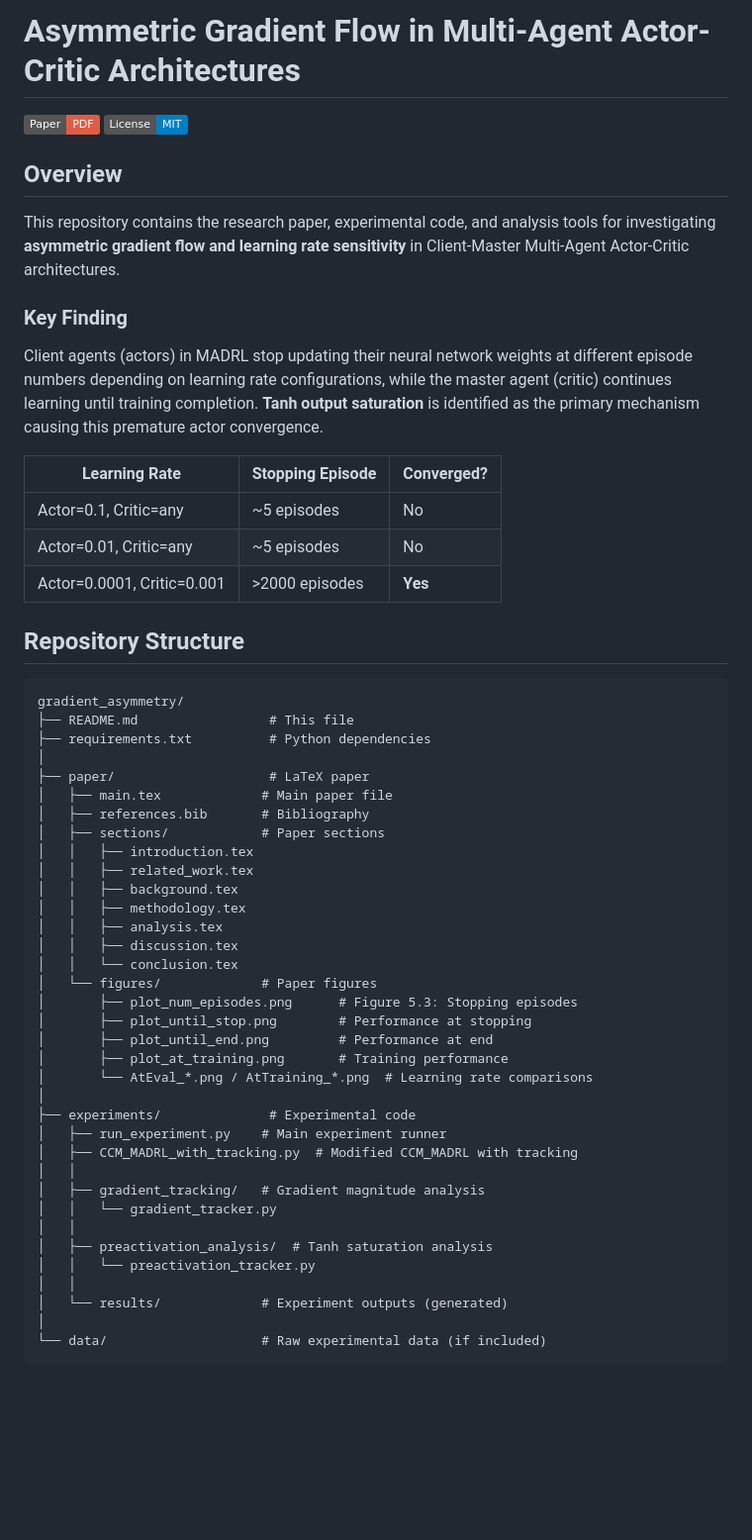
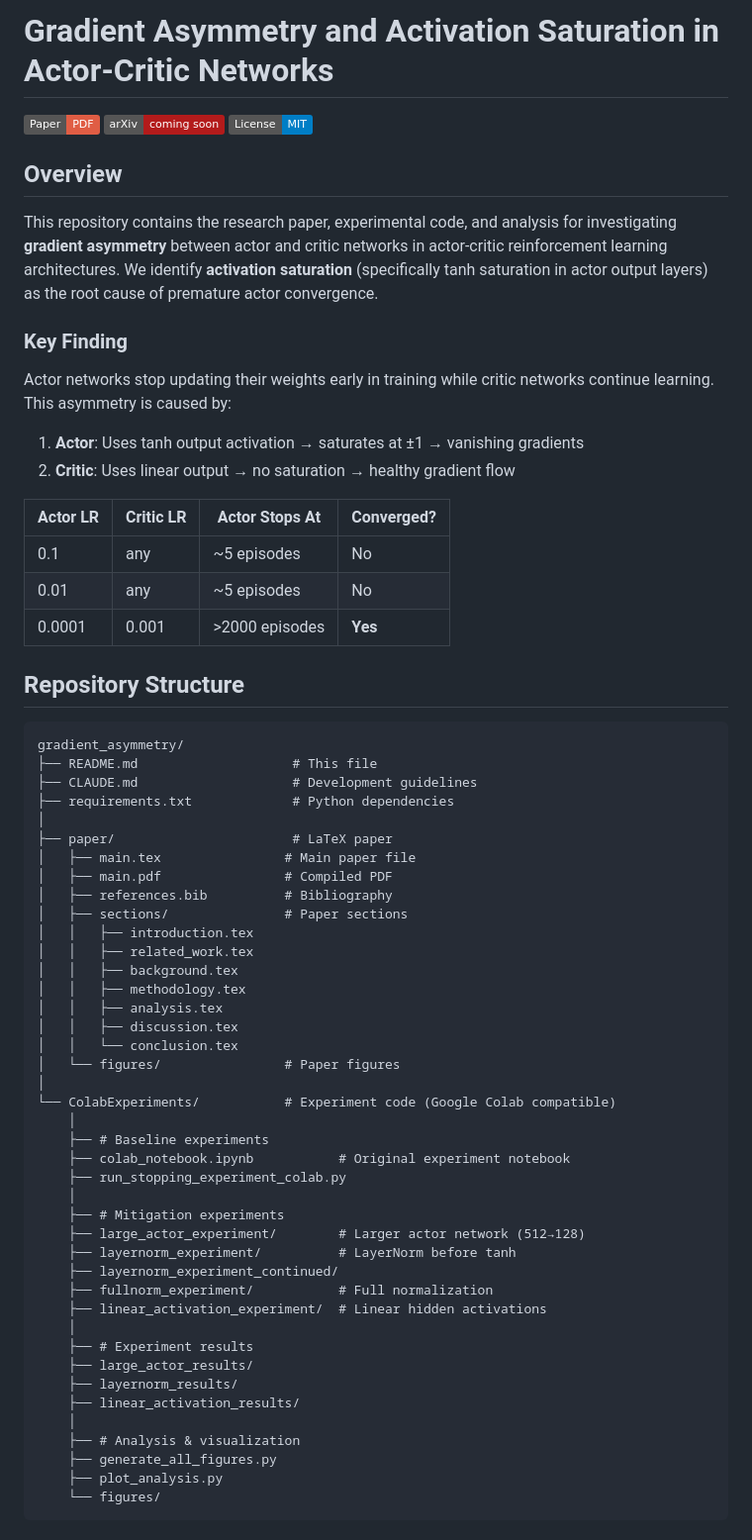
Before and after one commit to TesfayZ/gradient_asymetry_AND_activation_saturation, a Markdown page: README.md, the part around one of its changes. Shown at 99% size. Rendered like a GitHub page; badges without logos; blank space fills up the shorter version.

````diff
--- a/README.md
+++ b/README.md
@@ -1,33 +1,39 @@
-# Asymmetric Gradient Flow in Multi-Agent Actor-Critic Architectures
+# Gradient Asymmetry and Activation Saturation in Actor-Critic Networks
 
-[![Paper](https://img.shields.io/badge/Paper-PDF-red)](paper/main.tex)
+[![Paper](https://img.shields.io/badge/Paper-PDF-red)](paper/main.pdf)
+[![arXiv](https://img.shields.io/badge/arXiv-coming_soon-b31b1b.svg)]()
 [![License](https://img.shields.io/badge/License-MIT-blue.svg)](LICENSE)
 
 ## Overview
 
-This repository contains the research paper, experimental code, and analysis tools for investigating **asymmetric gradient flow and learning rate sensitivity** in Client-Master Multi-Agent Actor-Critic architectures.
+This repository contains the research paper, experimental code, and analysis for investigating **gradient asymmetry** between actor and critic networks in actor-critic reinforcement learning architectures. We identify **activation saturation** (specifically tanh saturation in actor output layers) as the root cause of premature actor convergence.
 
 ### Key Finding
 
-Client agents (actors) in MADRL stop updating their neural network weights at different episode numbers depending on learning rate configurations, while the master agent (critic) continues learning until training completion. **Tanh output saturation** is identified as the primary mechanism causing this premature actor convergence.
+Actor networks stop updating their weights early in training while critic networks continue learning. This asymmetry is caused by:
 
-| Learning Rate | Stopping Episode | Converged? |
-|--------------|------------------|------------|
-| Actor=0.1, Critic=any | ~5 episodes | No |
-| Actor=0.01, Critic=any | ~5 episodes | No |
-| Actor=0.0001, Critic=0.001 | >2000 episodes | **Yes** |
+1. **Actor**: Uses tanh output activation → saturates at ±1 → vanishing gradients
+2. **Critic**: Uses linear output → no saturation → healthy gradient flow
+
+| Actor LR | Critic LR | Actor Stops At | Converged? |
+|----------|-----------|----------------|------------|
+| 0.1 | any | ~5 episodes | No |
+| 0.01 | any | ~5 episodes | No |
+| 0.0001 | 0.001 | >2000 episodes | **Yes** |
 
 ## Repository Structure
 
 ```
 gradient_asymmetry/
-├── README.md                 # This file
-├── requirements.txt          # Python dependencies
+├── README.md                    # This file
+├── CLAUDE.md                    # Development guidelines
+├── requirements.txt             # Python dependencies
 │
-├── paper/                    # LaTeX paper
-│   ├── main.tex             # Main paper file
-│   ├── references.bib       # Bibliography
-│   ├── sections/            # Paper sections
+├── paper/                       # LaTeX paper
+│   ├── main.tex                # Main paper file
+│   ├── main.pdf                # Compiled PDF
+│   ├── references.bib          # Bibliography
+│   ├── sections/               # Paper sections
 │   │   ├── introduction.tex
 │   │   ├── related_work.tex
 │   │   ├── background.tex
@@ -35,24 +41,28 @@ gradient_asymmetry/
 │   │   ├── analysis.tex
 │   │   ├── discussion.tex
 │   │   └── conclusion.tex
-│   └── figures/             # Paper figures
-│       ├── plot_num_episodes.png      # Figure 5.3: Stopping episodes
-│       ├── plot_until_stop.png        # Performance at stopping
-│       ├── plot_until_end.png         # Performance at end
-│       ├── plot_at_training.png       # Training performance
-│       └── AtEval_*.png / AtTraining_*.png  # Learning rate comparisons
+│   └── figures/                # Paper figures
 │
-├── experiments/              # Experimental code
-│   ├── run_experiment.py    # Main experiment runner
-│   ├── CCM_MADRL_with_tracking.py  # Modified CCM_MADRL with tracking
-│   │
-│   ├── gradient_tracking/   # Gradient magnitude analysis
-│   │   └── gradient_tracker.py
-│   │
-│   ├── preactivation_analysis/  # Tanh saturation analysis
-│   │   └── preactivation_tracker.py
-│   │
-│   └── results/             # Experiment outputs (generated)
-│
-└── data/                    # Raw experimental data (if included)
+└── ColabExperiments/           # Experiment code (Google Colab compatible)
+    │
+    ├── # Baseline experiments
+    ├── colab_notebook.ipynb           # Original experiment notebook
+    ├── run_stopping_experiment_colab.py
+    │
+    ├── # Mitigation experiments
+    ├── large_actor_experiment/        # Larger actor network (512→128)
+    ├── layernorm_experiment/          # LayerNorm before tanh
+    ├── layernorm_experiment_continued/
+    ├── fullnorm_experiment/           # Full normalization
+    ├── linear_activation_experiment/  # Linear hidden activations
+    │
+    ├── # Experiment results
+    ├── large_actor_results/
+    ├── layernorm_results/
+    ├── linear_activation_results/
+    │
+    ├── # Analysis & visualization
+    ├── generate_all_figures.py
+    ├── plot_analysis.py
+    └── figures/
 ```
````
Also changed, not shown: other parts of README.md (+47 -67 lines).
